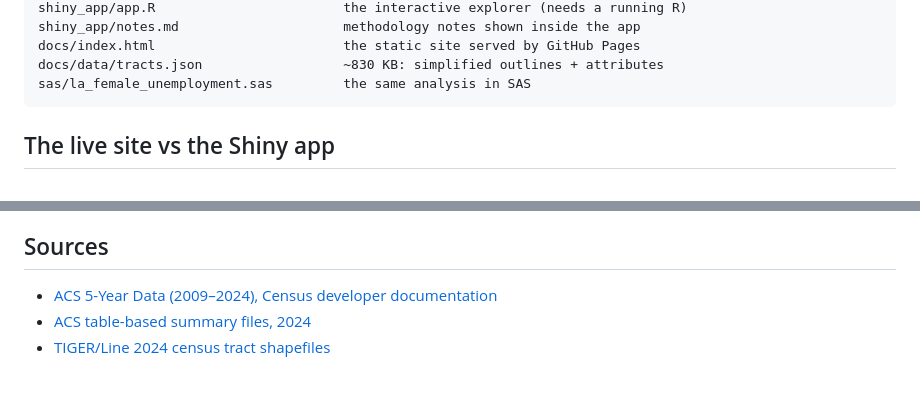
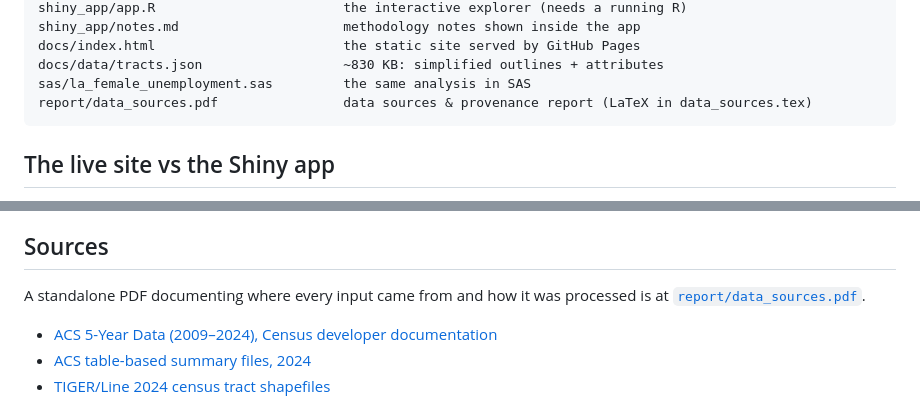
Before and after one commit to joelawalsh01/la-female-unemployment, a Markdown page: README.md, 2 parts joined by grey strips. GitHub-like rendering; blank space fills up the shorter version.

Commit message:
Link the data-sources report from the README
Co-Authored-By: Claude Fable 5 <noreply@anthropic.com>
Claude-Session: https://claude.ai/code/session_01QRLc5JqXwgT334vMTbDSqk

````diff
--- a/README.md
+++ b/README.md
@@ -21,6 +21,7 @@ shiny_app/notes.md                     methodology notes shown inside the app
 docs/index.html                        the static site served by GitHub Pages
 docs/data/tracts.json                  ~830 KB: simplified outlines + attributes
 sas/la_female_unemployment.sas         the same analysis in SAS
+report/data_sources.pdf                data sources & provenance report (LaTeX in data_sources.tex)
 ```
 
 ## The live site vs the Shiny app
@@ -207,6 +208,9 @@ where the LA-specific literature says the explanatory power actually sits.
 
 ## Sources
 
+A standalone PDF documenting where every input came from and how it was
+processed is at [`report/data_sources.pdf`](report/data_sources.pdf).
+
 - [ACS 5-Year Data (2009–2024), Census developer documentation](https://www.census.gov/data/developers/data-sets/acs-5year.html)
 - [ACS table-based summary files, 2024](https://www2.census.gov/programs-surveys/acs/summary_file/2024/table-based-SF/)
 - [TIGER/Line 2024 census tract shapefiles](https://www2.census.gov/geo/tiger/TIGER2024/TRACT/)
````
